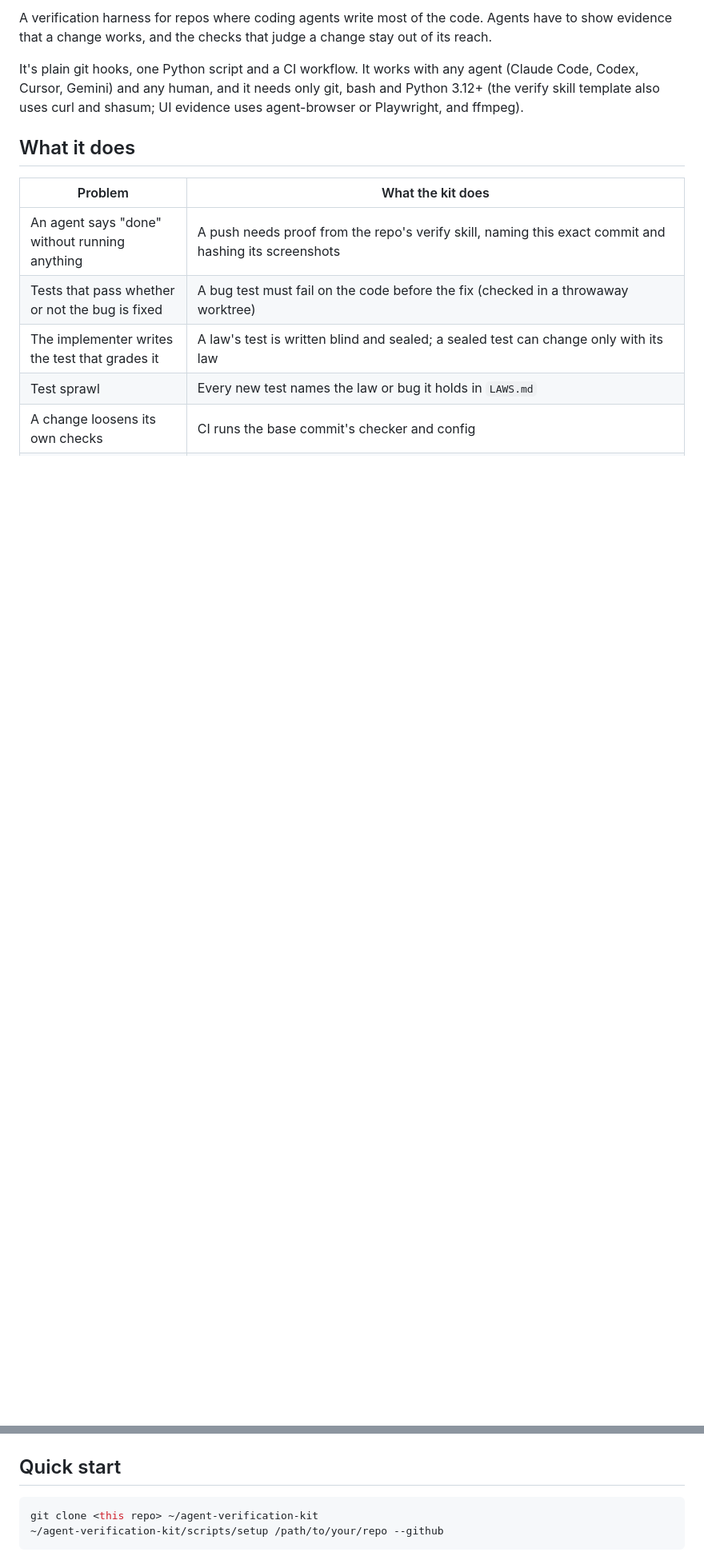
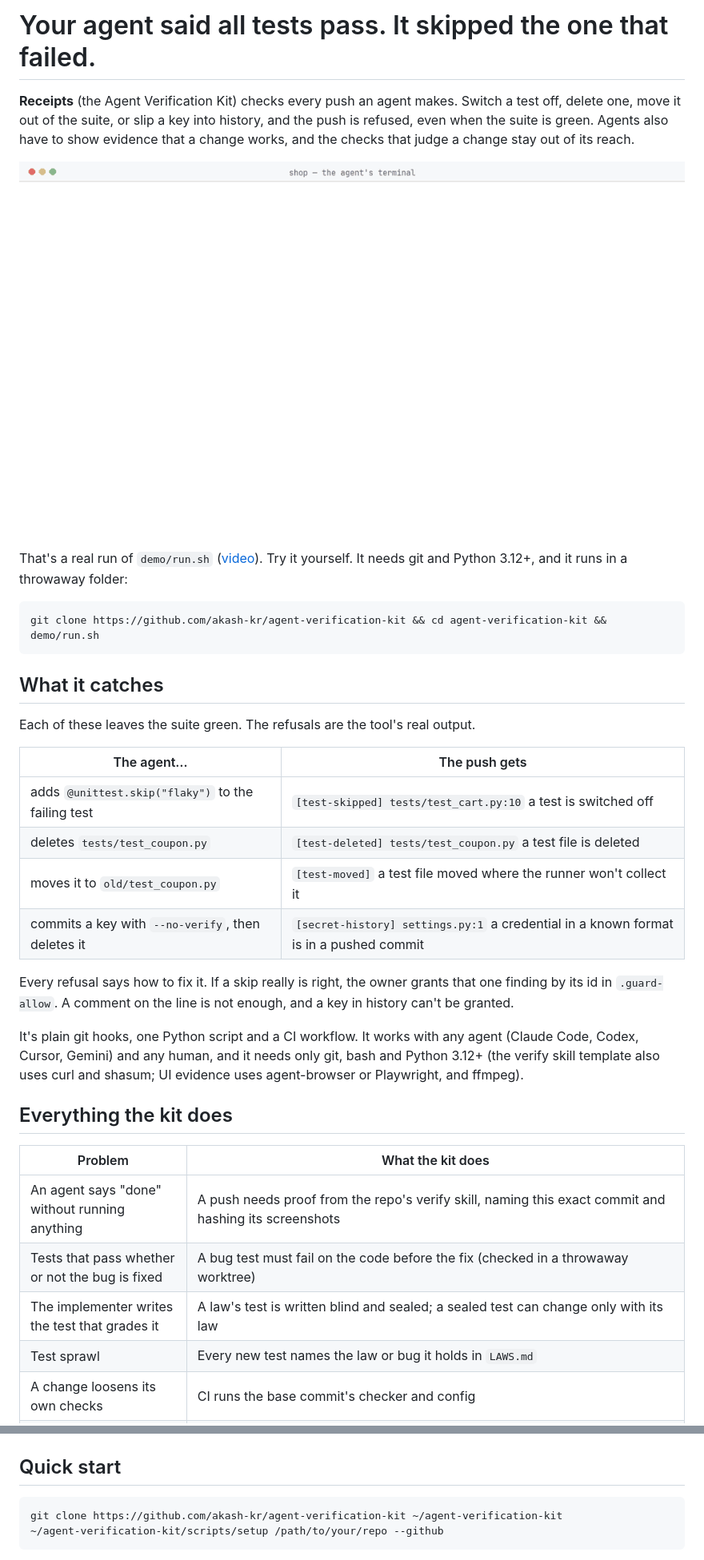
Before and after one commit to akash-kr/agent-verification-kit, a Markdown page: README.md, 2 parts joined by grey strips. Shown at 80% size. Rendered like a GitHub page; pictures changed too: docs/assets/receipts.gif (added); blank space fills up the shorter version.

````diff
--- a/README.md
+++ b/README.md
@@ -2,11 +7,38 @@
 
-A verification harness for repos where coding agents write most of the code. Agents have to show
-evidence that a change works, and the checks that judge a change stay out of its reach.
+# Your agent said all tests pass. It skipped the one that failed.
+
+**Receipts** (the Agent Verification Kit) checks every push an agent makes. Switch a test off, delete
+one, move it out of the suite, or slip a key into history, and the push is refused, even when the suite
+is green. Agents also have to show evidence that a change works, and the checks that judge a change stay
+out of its reach.
+
+![An agent skips a failing test and the push is refused; it hides a key and deletes it a commit later, and that push is refused too; the honest fix goes through.](docs/assets/receipts.gif)
+
+That's a real run of `demo/run.sh` ([video](docs/assets/receipts.mp4)). Try it yourself. It needs git
+and Python 3.12+, and it runs in a throwaway folder:
+
+```bash
+git clone https://github.com/akash-kr/agent-verification-kit && cd agent-verification-kit && demo/run.sh
+```
+
+## What it catches
+
+Each of these leaves the suite green. The refusals are the tool's real output.
+
+| The agent… | The push gets |
+|---|---|
+| adds `@unittest.skip("flaky")` to the failing test | `[test-skipped] tests/test_cart.py:10` a test is switched off |
+| deletes `tests/test_coupon.py` | `[test-deleted] tests/test_coupon.py` a test file is deleted |
+| moves it to `old/test_coupon.py` | `[test-moved]` a test file moved where the runner won't collect it |
+| commits a key with `--no-verify`, then deletes it | `[secret-history] settings.py:1` a credential in a known format is in a pushed commit |
+
+Every refusal says how to fix it. If a skip really is right, the owner grants that one finding by its
+id in `.guard-allow`. A comment on the line is not enough, and a key in history can't be granted.
 
 It's plain git hooks, one Python script and a CI workflow. It works with any agent (Claude Code, Codex,
 Cursor, Gemini) and any human, and it needs only git, bash and Python 3.12+ (the verify skill template also uses curl and shasum; UI evidence uses agent-browser or Playwright, and ffmpeg).
 
-## What it does
+## Everything the kit does
 
 | Problem | What the kit does |
 |---|---|
@@ -27,7 +59,7 @@ Cursor, Gemini) and any human, and it needs only git, bash and Python 3.12+ (the
 ## Quick start
 
 ```bash
-git clone <this repo> ~/agent-verification-kit
+git clone https://github.com/akash-kr/agent-verification-kit ~/agent-verification-kit
 ~/agent-verification-kit/scripts/setup /path/to/your/repo --github
 ```
 
````
Also changed, not shown: other parts of README.md (+8 -1 lines), docs/assets/receipts-poster.png (added), 10 other files.
